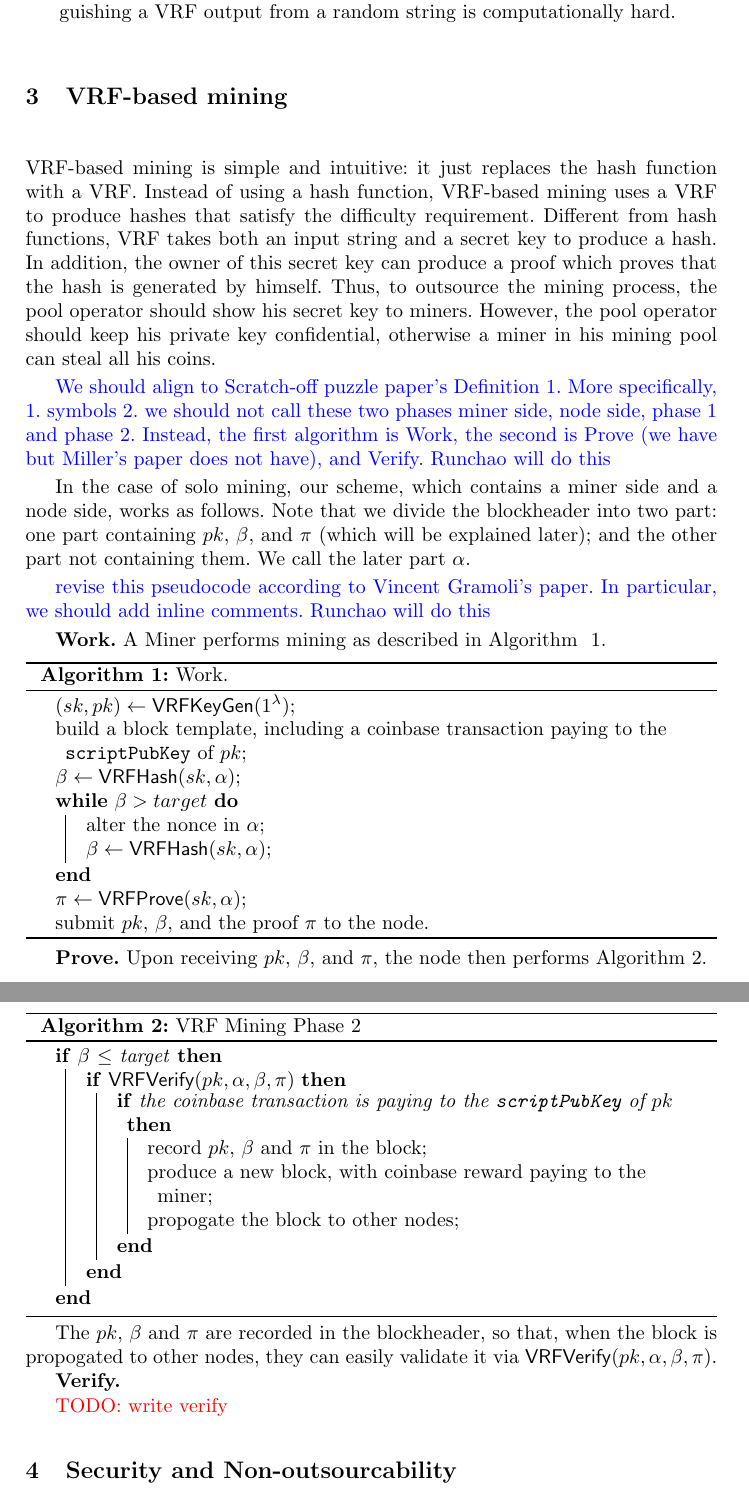
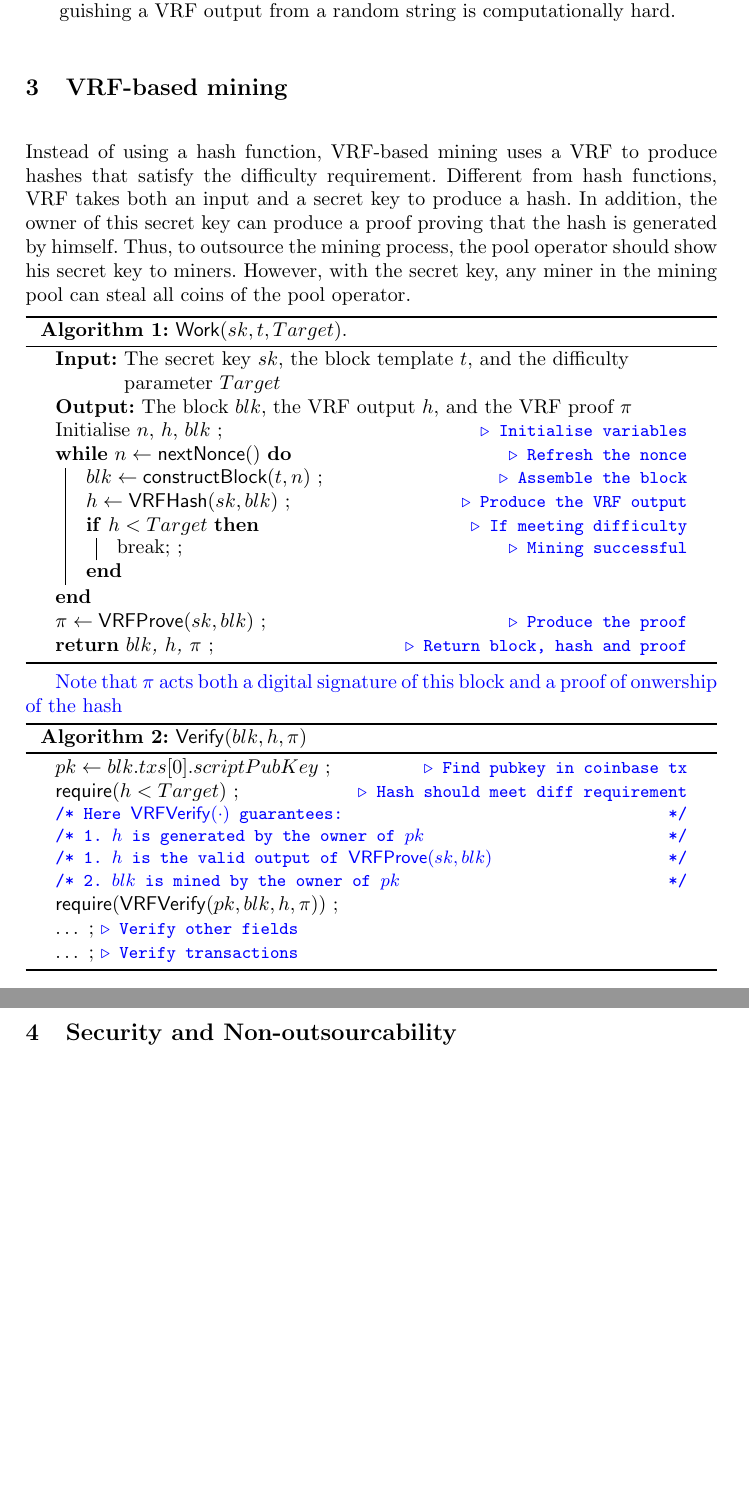
Before and after one commit to DEX-ware/vrf-mining, a LaTeX paper (paper/main.tex, which reads paper/sections/3vrf-based-mining.tex): two parts of pages 4 and 5 of 12 before the commit and two parts of pages 4 and 5 of 11 after it, joined at a grey line, cut so that both start at the same text, the shorter picture padded with empty space. Compiled offline with pdfLaTeX.

Commit message:
revise pseudocode

```diff
--- a/paper/main.tex
+++ b/paper/main.tex
@@ -7,6 +7,8 @@
 \usepackage{cuted, tcolorbox}
 \usepackage{tikz}
 \usepackage[ruled,vlined]{algorithm2e}
+\usepackage{algpseudocode}
+
 \usepackage[normalem]{ulem}
 
 
@@ -20,6 +22,12 @@
 \newcommand{\JS}[1]{\textcolor{red}{#1}}
 \newcommand{\TODO}[1]{\textcolor{red}{TODO: #1}}
 \newcommand{\HY}[1]{\textcolor{brown}{#1}}
+
+% blue comment
+\newcommand\mycommfont[1]{\footnotesize\ttfamily\textcolor{blue}{#1}}
+\SetCommentSty{mycommfont}
+% blue triangle
+\SetKwComment{Comment}{\color{blue} $\triangleright$\ }{}
 
 \begin{document}
 
--- a/paper/sections/3vrf-based-mining.tex
+++ b/paper/sections/3vrf-based-mining.tex
@@ -1,72 +1,47 @@
 \section{VRF-based mining}
 
-VRF-based mining is simple and intuitive: it just replaces the hash function with a VRF.
+% intuitive
 Instead of using a hash function, VRF-based mining uses a VRF to produce hashes that satisfy the difficulty requirement.
-Different from hash functions, VRF takes both an input string and a secret key to produce a hash.
-In addition, the owner of this secret key can produce a proof which proves that the hash is generated by himself.
+Different from hash functions, VRF takes both an input and a secret key to produce a hash.
+In addition, the owner of this secret key can produce a proof proving that the hash is generated by himself.
 Thus, to outsource the mining process, the pool operator should show his secret key to miners.
-However, the pool operator should keep his private key confidential, otherwise a miner in his mining pool can steal all his coins.
-
-\RH{We should align to Scratch-off puzzle paper's Definition 1. More specifically,
-1. symbols
-2. we should not call these two phases miner side, node side, phase 1 and phase 2. Instead, the first algorithm is Work, the second is Prove (we have but Miller's paper does not have), and Verify.
-Runchao will do this}
+However, with the secret key, any miner in the mining pool can steal all coins of the pool operator.
 
 
-In the case of solo mining, our scheme, which contains a miner side and a node side, works as follows. Note that we divide the blockheader into two part:
-one part containing $pk$, $\beta$, and $\pi$ (which will be explained later);
-and the other part not containing them.
-We call the later part $\alpha$.
-
-\RH{revise this pseudocode according to Vincent Gramoli's paper. In particular, we should add inline comments. Runchao will do this}
-
-
-\textbf{Work.}
-A Miner performs mining as described in Algorithm ~\ref{algo:work}.
-
 \begin{algorithm}[H]
-\caption{Work.}
+\caption{$\mathsf{Work}(sk, t, Target)$.}
 \label{algo:work}
 \SetAlgoLined
-  $(sk, pk) \gets \mathsf{VRFKeyGen}(1^{\lambda})$\;
-  build a block template, including a coinbase transaction paying to the \texttt{scriptPubKey} of $pk$\;
-  $\beta \gets \mathsf{VRFHash}(sk, \alpha)$\;
-  \While{$\beta > target$}{
-    alter the nonce in $\alpha$\;
-    $\beta \gets \mathsf{VRFHash}(sk, \alpha)$\;
+\KwIn{The secret key $sk$, the block template $t$, and the difficulty parameter $Target$}
+\KwOut{The block $blk$, the VRF output $h$, and the VRF proof $\pi$}
+  Initialise $n$, $h$, $blk$ \Comment*[r]{Initialise variables}
+  \While (\Comment*[f]{Refresh the nonce}) {$n \gets \mathsf{nextNonce}()$}{
+    $blk \gets \mathsf{constructBlock}(t, n)$ \Comment*[r]{Assemble the block}
+    $h \gets \mathsf{VRFHash}(sk, blk)$ \Comment*[r]{Produce the VRF output}
+    \If (\Comment*[f]{If meeting difficulty}) {$h < Target$}{
+      break; \Comment*[r]{Mining successful}
+    }
   }
-  $\pi \gets \mathsf{VRFProve}(sk, \alpha)$\;
-  submit $pk$, $\beta$, and the proof $\pi$ to the node.
+  $\pi \gets \mathsf{VRFProve}(sk, blk)$ \Comment*[r]{Produce the proof}
+  \Return{$blk$, $h$, $\pi$} \Comment*[r]{Return block, hash and proof}
 \end{algorithm}
+
+\RH{Note that $\pi$ acts both a digital signature of this block and a proof of onwership of the hash}
 
 
 
 
-
-
-\textbf{Prove.}
-Upon receiving $pk$, $\beta$, and $\pi$, the node then performs Algorithm~\ref{algo:vft-mining-2}.
-
 \begin{algorithm}[H]
-\caption{VRF Mining Phase 2}
-\label{algo:vft-mining-2}
+\caption{$\mathsf{Verify}(blk, h, \pi)$}
+\label{algo:verify}
 \SetAlgoLined
-\If{$\beta$ $\le$ target}{
-    \If{$\mathsf{VRFVerify}(pk, \alpha, \beta, \pi)$}{
-        \If{the coinbase transaction is paying to the \texttt{scriptPubKey} of $pk$}{
-        record $pk$, $\beta$ and $\pi$ in the block\;
-        produce a new block, with coinbase reward paying to the miner\;
-        propogate the block to other nodes\;
-        }
-    }
-}
+$pk \gets blk . txs[0] . scriptPubKey$ \Comment*[r]{Find pubkey in coinbase tx}
+$\mathsf{require}(h < Target)$ \Comment*[r]{Hash should meet diff requirement}
+\tcc{Here $\mathsf{VRFVerify}(\cdot)$ guarantees:\\
+1. $h$ is generated by the owner of $pk$\\
+1. $h$ is the valid output of $\mathsf{VRFProve}(sk, blk)$\\
+2. $blk$ is mined by the owner of $pk$}
+$\mathsf{require}(\mathsf{VRFVerify}(pk, blk, h, \pi))$ \;
+$\dots$ \Comment*[l]{Verify other fields}
+$\dots$ \Comment*[l]{Verify transactions}
 \end{algorithm}
-
-The $pk$, $\beta$ and $\pi$ are recorded in the blockheader, so that, when the block is propogated to other nodes, they can easily validate it via $\mathsf{VRFVerify}(pk, \alpha, \beta, \pi)$.
-
-
-
-
-\textbf{Verify.}
-
-\TODO{write verify}
```
